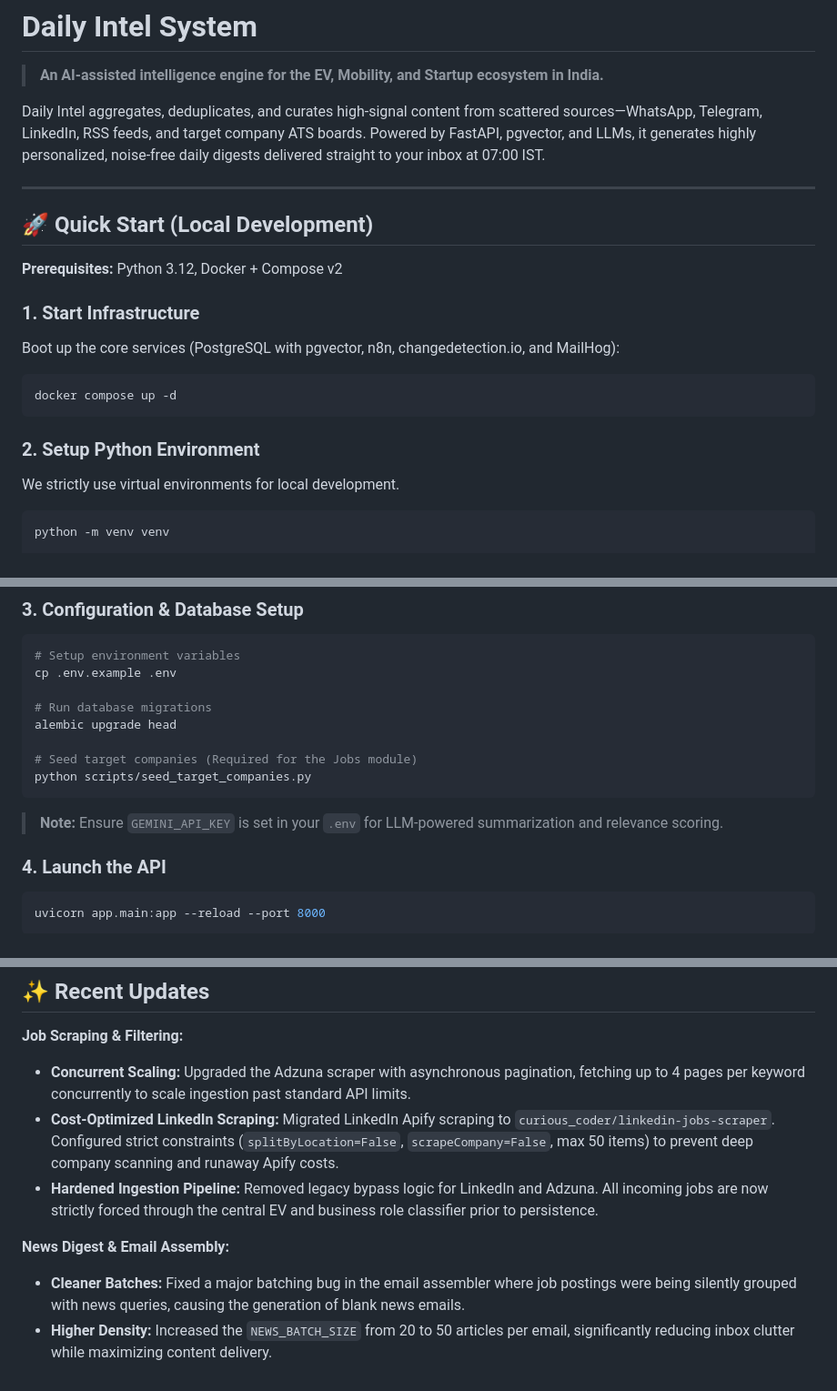
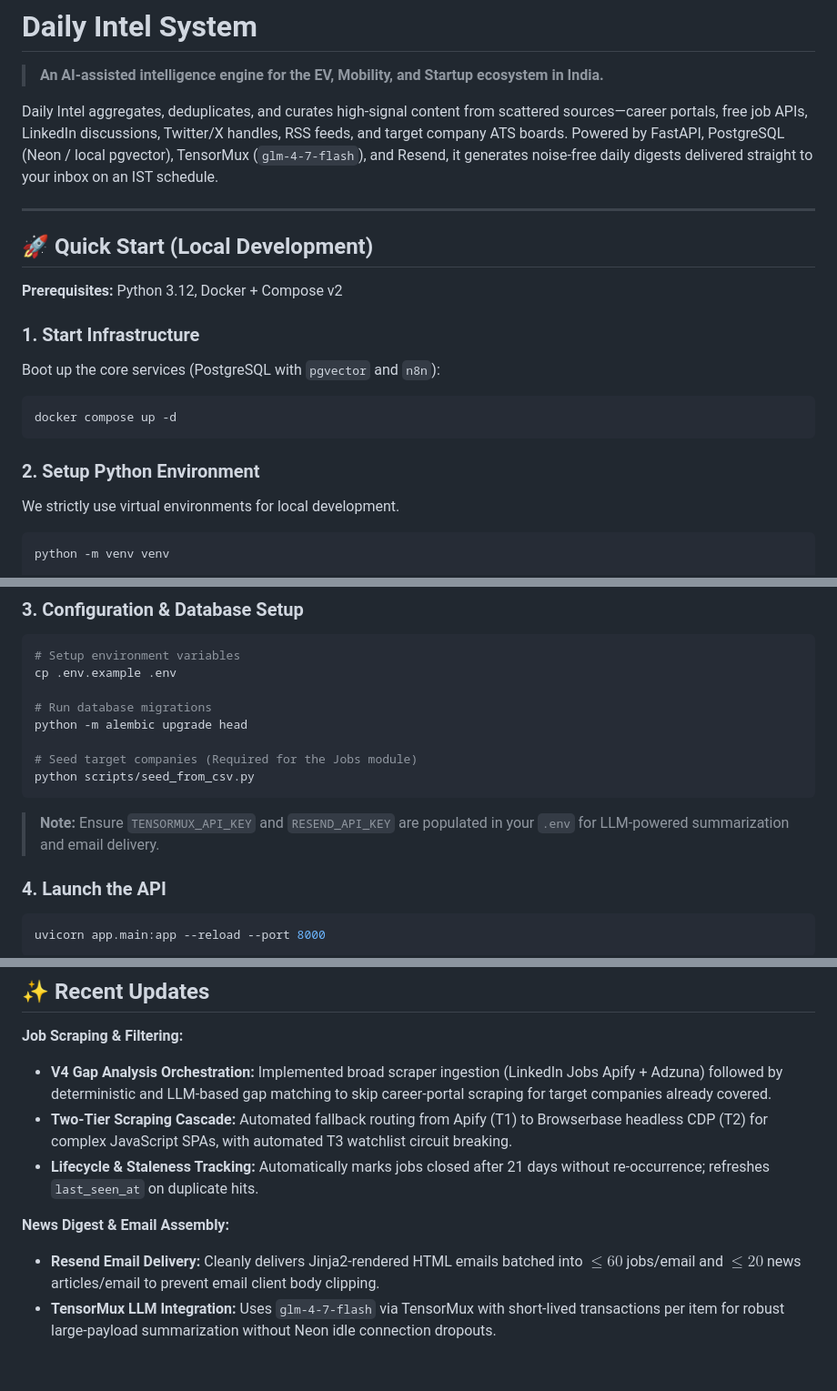
Before and after one commit to dev-infinity101/daily-intel, a Markdown page: intel-system/README.md, 3 parts joined by grey strips. Shown at 91% size. Drawn GitHub-style.

````diff
--- a/intel-system/README.md
+++ b/intel-system/README.md
@@ -2,7 +2,7 @@
 
 > **An AI-assisted intelligence engine for the EV, Mobility, and Startup ecosystem in India.**
 
-Daily Intel aggregates, deduplicates, and curates high-signal content from scattered sources—WhatsApp, Telegram, LinkedIn, RSS feeds, and target company ATS boards. Powered by FastAPI, pgvector, and LLMs, it generates highly personalized, noise-free daily digests delivered straight to your inbox at 07:00 IST.
+Daily Intel aggregates, deduplicates, and curates high-signal content from scattered sources—career portals, free job APIs, LinkedIn discussions, Twitter/X handles, RSS feeds, and target company ATS boards. Powered by FastAPI, PostgreSQL (Neon / local pgvector), TensorMux (`glm-4-7-flash`), and Resend, it generates noise-free daily digests delivered straight to your inbox on an IST schedule.
 
 ---
 
@@ -11,14 +11,14 @@ Daily Intel aggregates, deduplicates, and curates high-signal content from scatt
 **Prerequisites:** Python 3.12, Docker + Compose v2
 
 ### 1. Start Infrastructure
-Boot up the core services (PostgreSQL with pgvector, n8n, changedetection.io, and MailHog):
+Boot up the core services (PostgreSQL with `pgvector` and `n8n`):
 ```bash
 docker compose up -d
 ```
 
 ### 2. Setup Python Environment
 We strictly use virtual environments for local development.
-```bash
+```powershell
 python -m venv venv
 
 # Windows (PowerShell):
@@ -36,12 +36,12 @@ pip install -r requirements.txt
 cp .env.example .env
 
 # Run database migrations
-alembic upgrade head
+python -m alembic upgrade head
 
 # Seed target companies (Required for the Jobs module)
-python scripts/seed_target_companies.py
+python scripts/seed_from_csv.py
 ```
-> **Note:** Ensure `GEMINI_API_KEY` is set in your `.env` for LLM-powered summarization and relevance scoring.
+> **Note:** Ensure `TENSORMUX_API_KEY` and `RESEND_API_KEY` are populated in your `.env` for LLM-powered summarization and email delivery.
 
 ### 4. Launch the API
 ```bash
@@ -111,10 +115,10 @@ pytest tests/ -v -m integration
 ## ✨ Recent Updates
 
 **Job Scraping & Filtering:**
-- **Concurrent Scaling:** Upgraded the Adzuna scraper with asynchronous pagination, fetching up to 4 pages per keyword concurrently to scale ingestion past standard API limits.
-- **Cost-Optimized LinkedIn Scraping:** Migrated LinkedIn Apify scraping to `curious_coder/linkedin-jobs-scraper`. Configured strict constraints (`splitByLocation=False`, `scrapeCompany=False`, max 50 items) to prevent deep company scanning and runaway Apify costs.
-- **Hardened Ingestion Pipeline:** Removed legacy bypass logic for LinkedIn and Adzuna. All incoming jobs are now strictly forced through the central EV and business role classifier prior to persistence.
+- **V4 Gap Analysis Orchestration:** Implemented broad scraper ingestion (LinkedIn Jobs Apify + Adzuna) followed by deterministic and LLM-based gap matching to skip career-portal scraping for target companies already covered.
+- **Two-Tier Scraping Cascade:** Automated fallback routing from Apify (T1) to Browserbase headless CDP (T2) for complex JavaScript SPAs, with automated T3 watchlist circuit breaking.
+- **Lifecycle & Staleness Tracking:** Automatically marks jobs closed after 21 days without re-occurrence; refreshes `last_seen_at` on duplicate hits.
 
 **News Digest & Email Assembly:**
-- **Cleaner Batches:** Fixed a major batching bug in the email assembler where job postings were being silently grouped with news queries, causing the generation of blank news emails.
-- **Higher Density:** Increased the `NEWS_BATCH_SIZE` from 20 to 50 articles per email, significantly reducing inbox clutter while maximizing content delivery.
+- **Resend Email Delivery:** Cleanly delivers Jinja2-rendered HTML emails batched into $\le 60$ jobs/email and $\le 20$ news articles/email to prevent email client body clipping.
+- **TensorMux LLM Integration:** Uses `glm-4-7-flash` via TensorMux with short-lived transactions per item for robust large-payload summarization without Neon idle connection dropouts.
````
Also changed, not shown: other parts of intel-system/README.md (+25 -21 lines).
